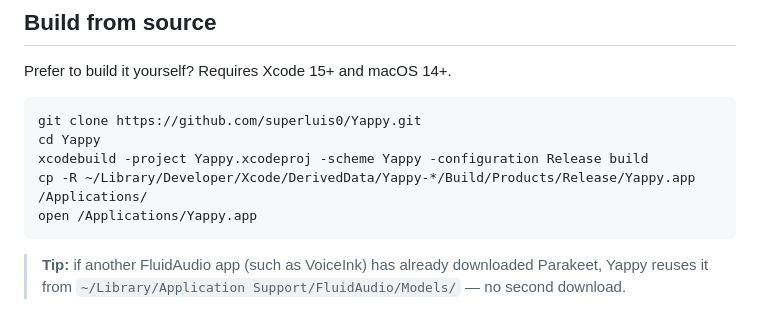
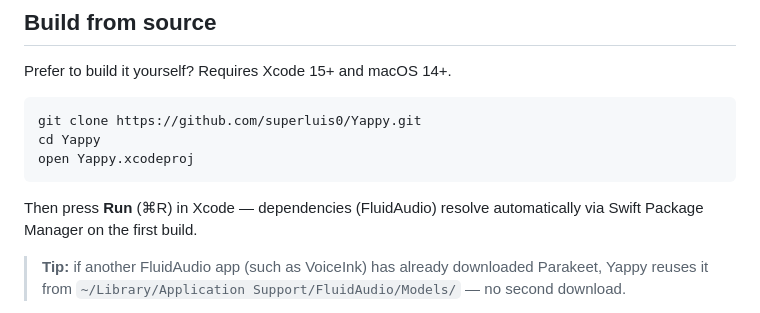
Before and after one commit to superluis0/Yappy, a Markdown page: README.md, the part around the change. GitHub-like rendering.

Commit message:
Simplify build-from-source instructions
Replace the brittle xcodebuild + cp-from-DerivedData steps with the normal clone -> open Yappy.xcodeproj -> Run flow; SwiftPM resolves FluidAudio on first build. The notarized DMG download remains the path for non-developers.

````diff
--- a/README.md
+++ b/README.md
@@ -123,10 +123,10 @@ Prefer to build it yourself? Requires Xcode 15+ and macOS 14+.
 ```bash
 git clone https://github.com/superluis0/Yappy.git
 cd Yappy
-xcodebuild -project Yappy.xcodeproj -scheme Yappy -configuration Release build
-cp -R ~/Library/Developer/Xcode/DerivedData/Yappy-*/Build/Products/Release/Yappy.app /Applications/
-open /Applications/Yappy.app
+open Yappy.xcodeproj
 ```
+
+Then press **Run** (⌘R) in Xcode — dependencies (FluidAudio) resolve automatically via Swift Package Manager on the first build.
 
 > **Tip:** if another FluidAudio app (such as VoiceInk) has already downloaded Parakeet, Yappy reuses it from `~/Library/Application Support/FluidAudio/Models/` — no second download.
 
````
